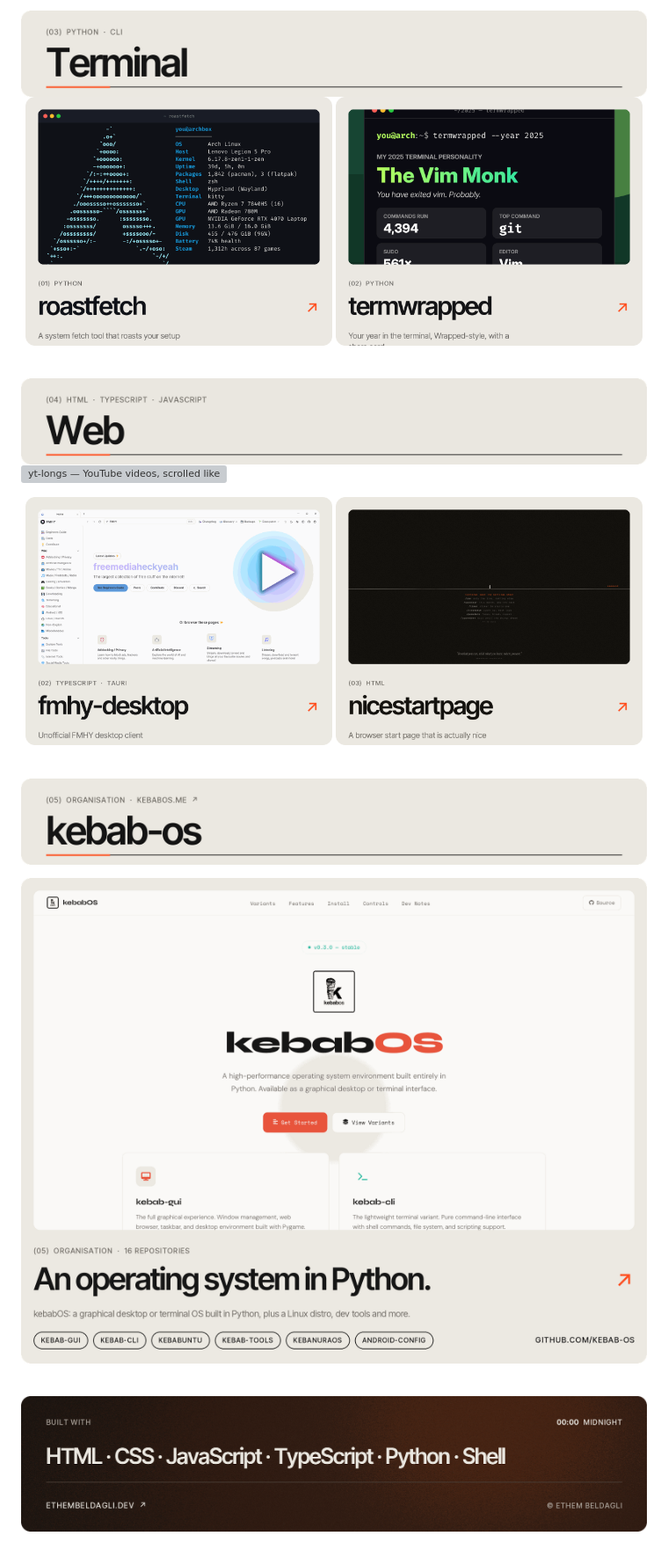
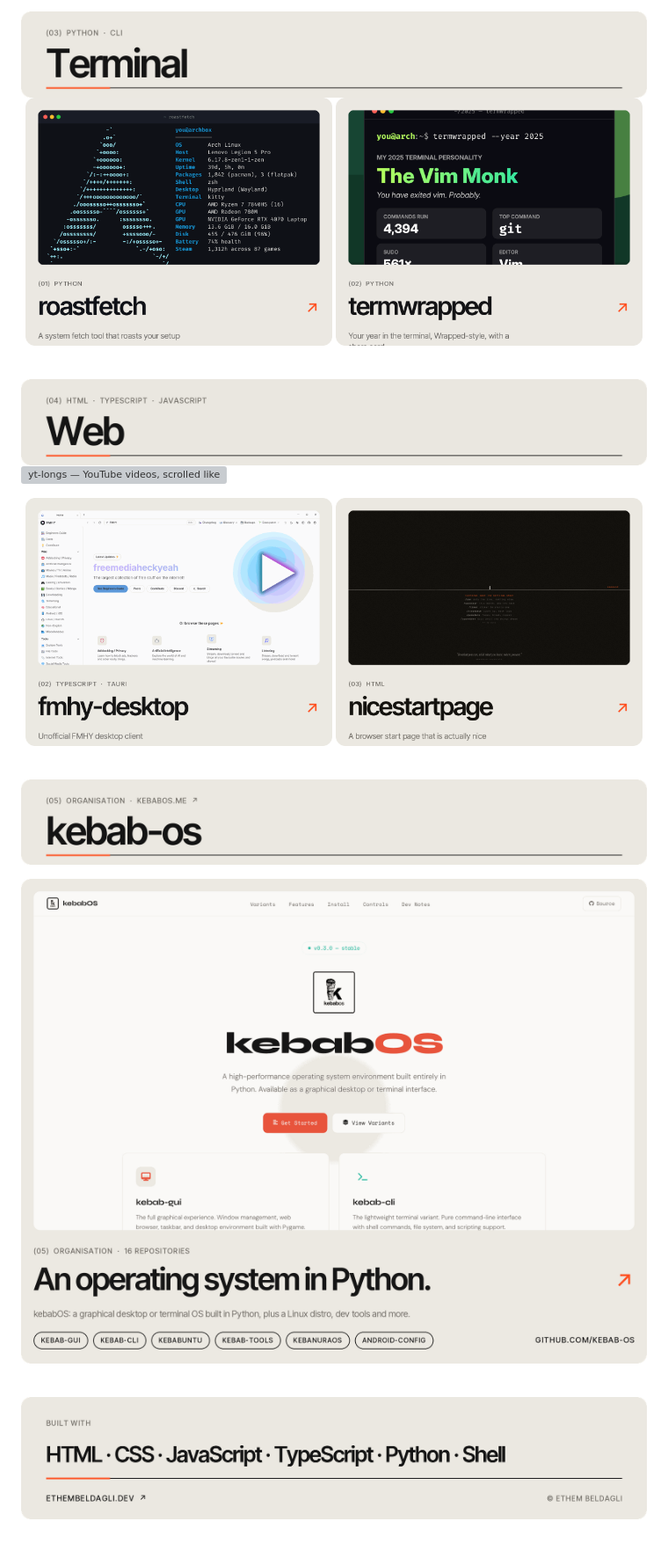
Before and after one commit to ethembeldagli/ethembeldagli, a Markdown page: README.md, the part around one of its changes. Shown at 88% size. Rendered like a GitHub page; pictures changed too: assets/footer.png; grey boxes are pictures that could not be loaded.

```diff
--- a/README.md
+++ b/README.md
@@ -30,14 +30,14 @@
 
 <br/>
 
-<img src="./assets/h-terminal.png?v=9261bf5" width="100%" alt="03 — Terminal" />
+<img src="./assets/h-terminal.png?v=432126" width="100%" alt="03 — Terminal" />
 
 <p align="center">
-  <a href="https://github.com/ethembeldagli/roastfetch"><img src="./assets/card-roastfetch.png?v=9261bf5" width="49%" alt="roastfetch" /></a>
-  <a href="https://github.com/ethembeldagli/termwrapped"><img src="./assets/card-termwrapped.png?v=9261bf5" width="49%" alt="termwrapped" /></a>
+  <a href="https://github.com/ethembeldagli/roastfetch"><img src="./assets/card-roastfetch.png?v=432126" width="49%" alt="roastfetch" /></a>
+  <a href="https://github.com/ethembeldagli/termwrapped"><img src="./assets/card-termwrapped.png?v=432126" width="49%" alt="termwrapped" /></a>
 </p>
 
 <br/>
 
-<img src="./assets/h-web.png?v=9261bf5" width="100%" alt="04 — Web" />
+<img src="./assets/h-web.png?v=432126" width="100%" alt="04 — Web" />
 
@@ -45,15 +45,15 @@
 
 <p align="center">
-  <a href="https://github.com/ethembeldagli/fmhy-desktop"><img src="./assets/card-fmhy.png?v=9261bf5" width="49%" alt="fmhy-desktop" /></a>
-  <a href="https://github.com/ethembeldagli/nicestartpage"><img src="./assets/card-startpage.png?v=9261bf5" width="49%" alt="nicestartpage" /></a>
+  <a href="https://github.com/ethembeldagli/fmhy-desktop"><img src="./assets/card-fmhy.png?v=432126" width="49%" alt="fmhy-desktop" /></a>
+  <a href="https://github.com/ethembeldagli/nicestartpage"><img src="./assets/card-startpage.png?v=432126" width="49%" alt="nicestartpage" /></a>
 </p>
 
 <br/>
 
-<a href="https://kebabos.me"><img src="./assets/h-kebab.png?v=9261bf5" width="100%" alt="05 — kebab-os" /></a>
+<a href="https://kebabos.me"><img src="./assets/h-kebab.png?v=432126" width="100%" alt="05 — kebab-os" /></a>
 
-<a href="https://github.com/kebab-os"><img src="./assets/card-kebab.png?v=9261bf5" width="100%" alt="kebab-os — an operating system in Python" /></a>
+<a href="https://github.com/kebab-os"><img src="./assets/card-kebab.png?v=432126" width="100%" alt="kebab-os — an operating system in Python" /></a>
 
 <br/>
 
-<a href="https://ethembeldagli.dev"><img src="./assets/footer.png?v=9261bf5" width="100%" alt="Built with HTML, CSS, JavaScript, TypeScript, Python, Shell — ethembeldagli.dev" /></a>
+<a href="https://ethembeldagli.dev"><img src="./assets/footer.png?v=432126" width="100%" alt="Built with HTML, CSS, JavaScript, TypeScript, Python, Shell — ethembeldagli.dev" /></a>
```
Also changed, not shown: other parts of README.md (+15 -15 lines), assets/hero.png (added), 1 other file.
